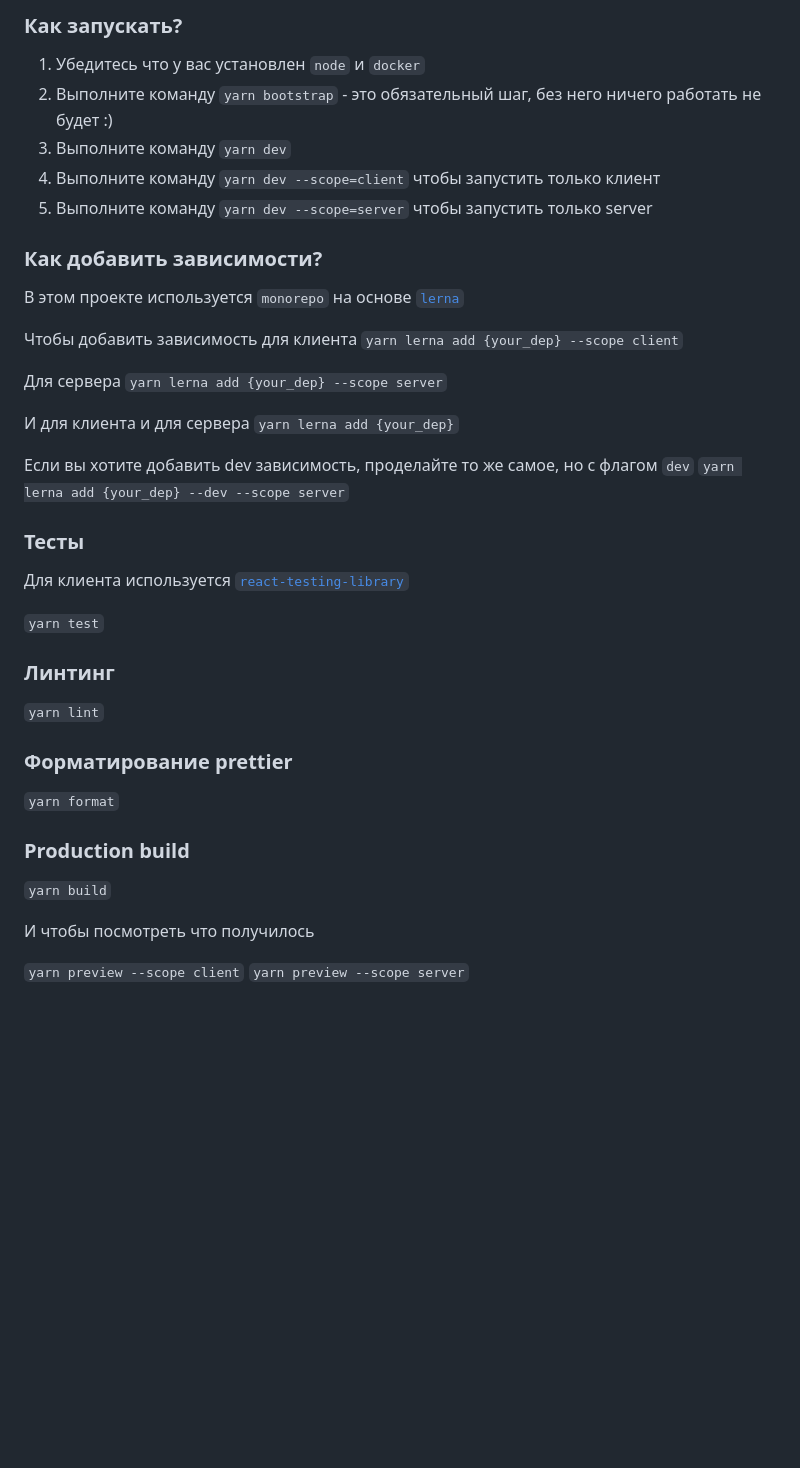
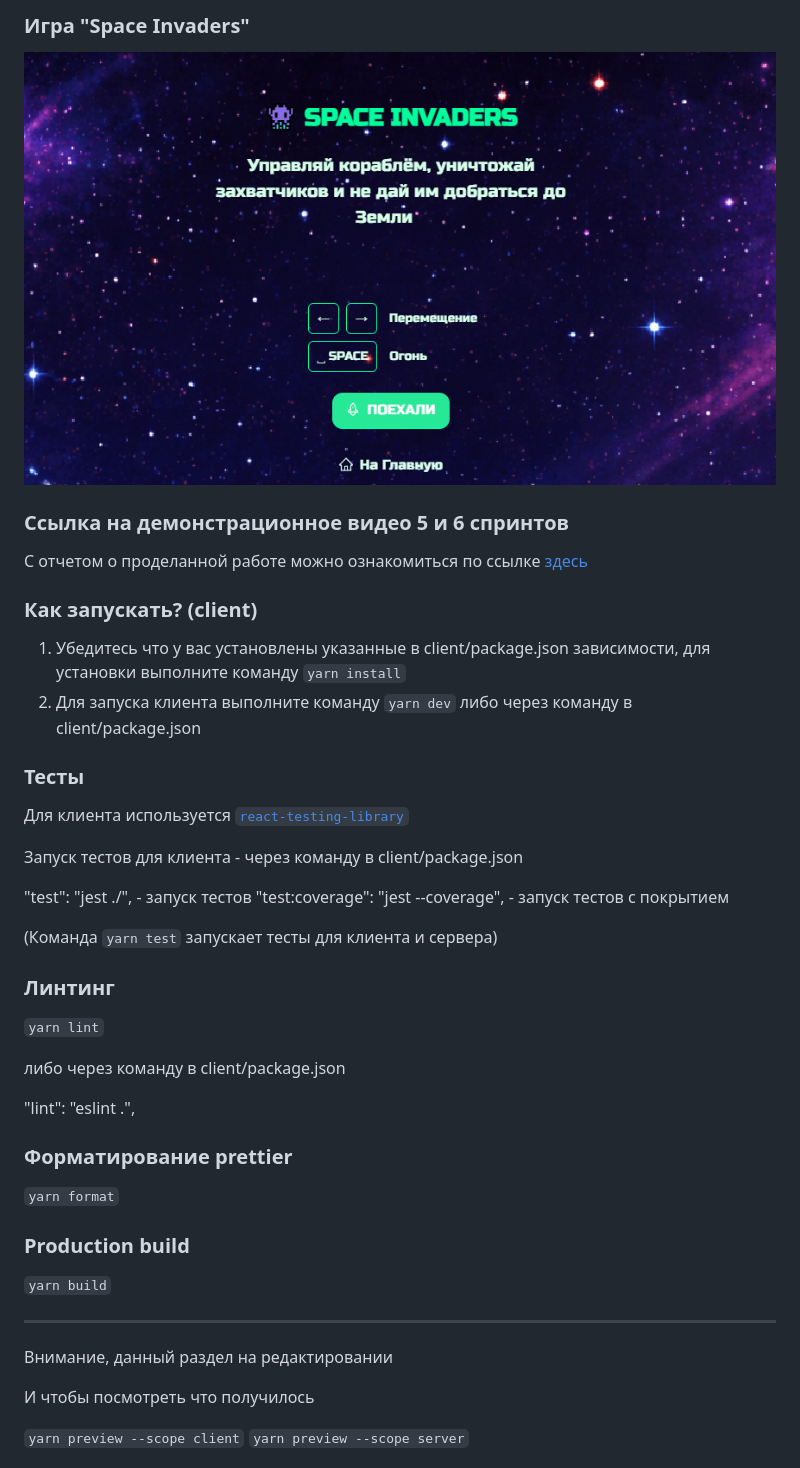
Before and after one commit to Sergei342/2D-game-project, a Markdown page: README.md, the part around the change. Drawn GitHub-style; pictures changed too: img.png (added); blank space fills up the shorter version.

Commit message:
FEATURE: update README.md

````diff
--- a/README.md
+++ b/README.md
@@ -1,38 +1,34 @@
-### Как запускать?
+### Игра "Space Invaders"
 
-1. Убедитесь что у вас установлен `node` и `docker`
-2. Выполните команду `yarn bootstrap` - это обязательный шаг, без него ничего работать не будет :)
-3. Выполните команду `yarn dev`
-3. Выполните команду `yarn dev --scope=client` чтобы запустить только клиент
-4. Выполните команду `yarn dev --scope=server` чтобы запустить только server
+![img.png](img.png)
 
+### Ссылка на демонстрационное видео 5 и 6 спринтов
 
-### Как добавить зависимости?
-В этом проекте используется `monorepo` на основе [`lerna`](https://github.com/lerna/lerna)
+С отчетом о проделанной работе можно ознакомиться по ссылке [здесь](https://disk.yandex.ru/d/pb_yjGROm1UBXw)
 
-Чтобы добавить зависимость для клиента
-```yarn lerna add {your_dep} --scope client```
+### Как запускать? (client)
 
-Для сервера
-```yarn lerna add {your_dep} --scope server```
-
-И для клиента и для сервера
-```yarn lerna add {your_dep}```
-
-
-Если вы хотите добавить dev зависимость, проделайте то же самое, но с флагом `dev`
-```yarn lerna add {your_dep} --dev --scope server```
-
+1. Убедитесь что у вас установлены указанные в client/package.json зависимости, для установки выполните команду `yarn install`
+2. Для запуска клиента выполните команду `yarn dev` либо через команду в client/package.json
 
 ### Тесты
 
 Для клиента используется [`react-testing-library`](https://testing-library.com/docs/react-testing-library/intro/)
 
-```yarn test```
+Запуск тестов для клиента - через команду в client/package.json
+
+"test": "jest ./", - запуск тестов
+"test:coverage": "jest --coverage", - запуск тестов с покрытием
+
+(Команда ```yarn test``` запускает тесты для клиента и сервера)
 
 ### Линтинг
 
 ```yarn lint```
+
+либо через команду в client/package.json
+
+"lint": "eslint .",
 
 ### Форматирование prettier
 
@@ -41,6 +37,9 @@
 ### Production build
 
 ```yarn build```
+
+---------------
+Внимание, данный раздел на редактировании
 
 И чтобы посмотреть что получилось
 
````
